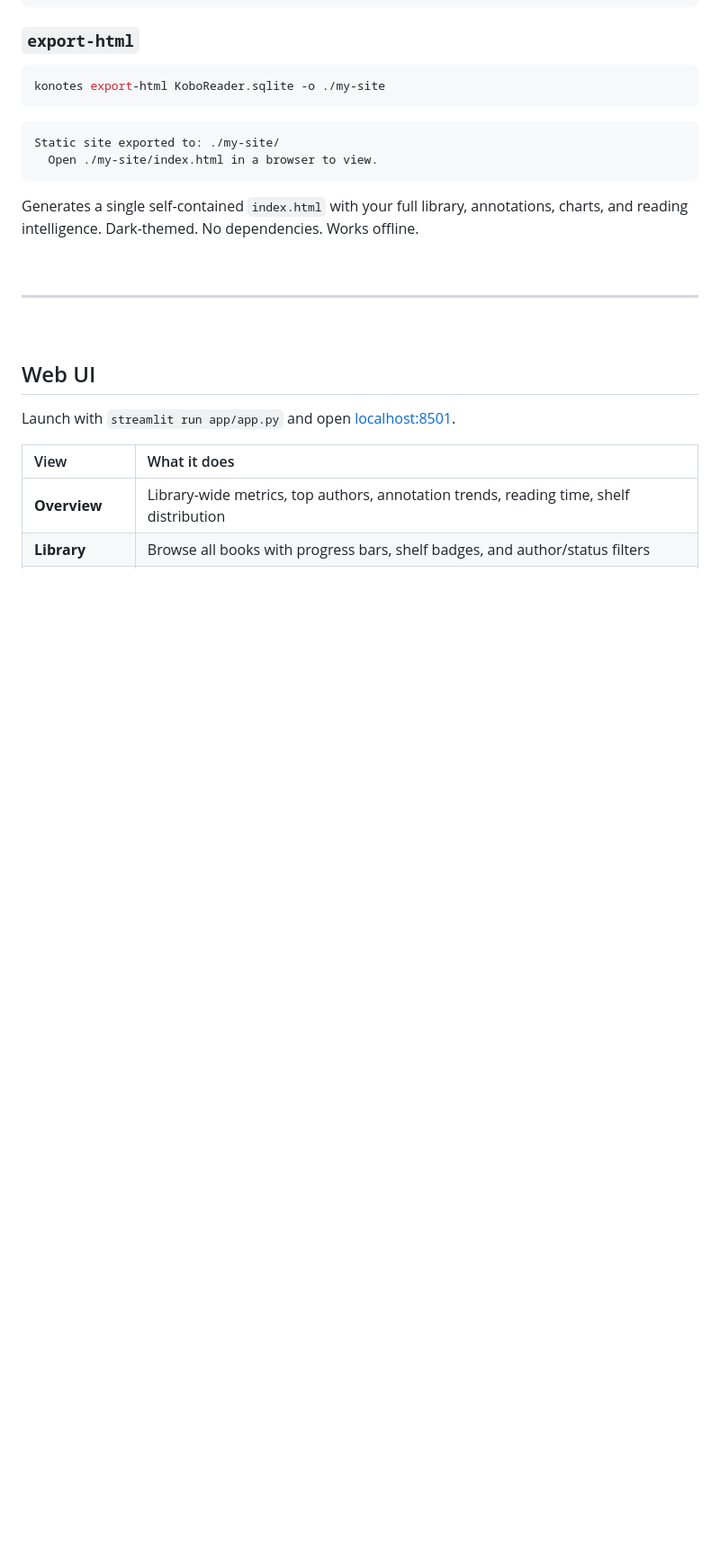
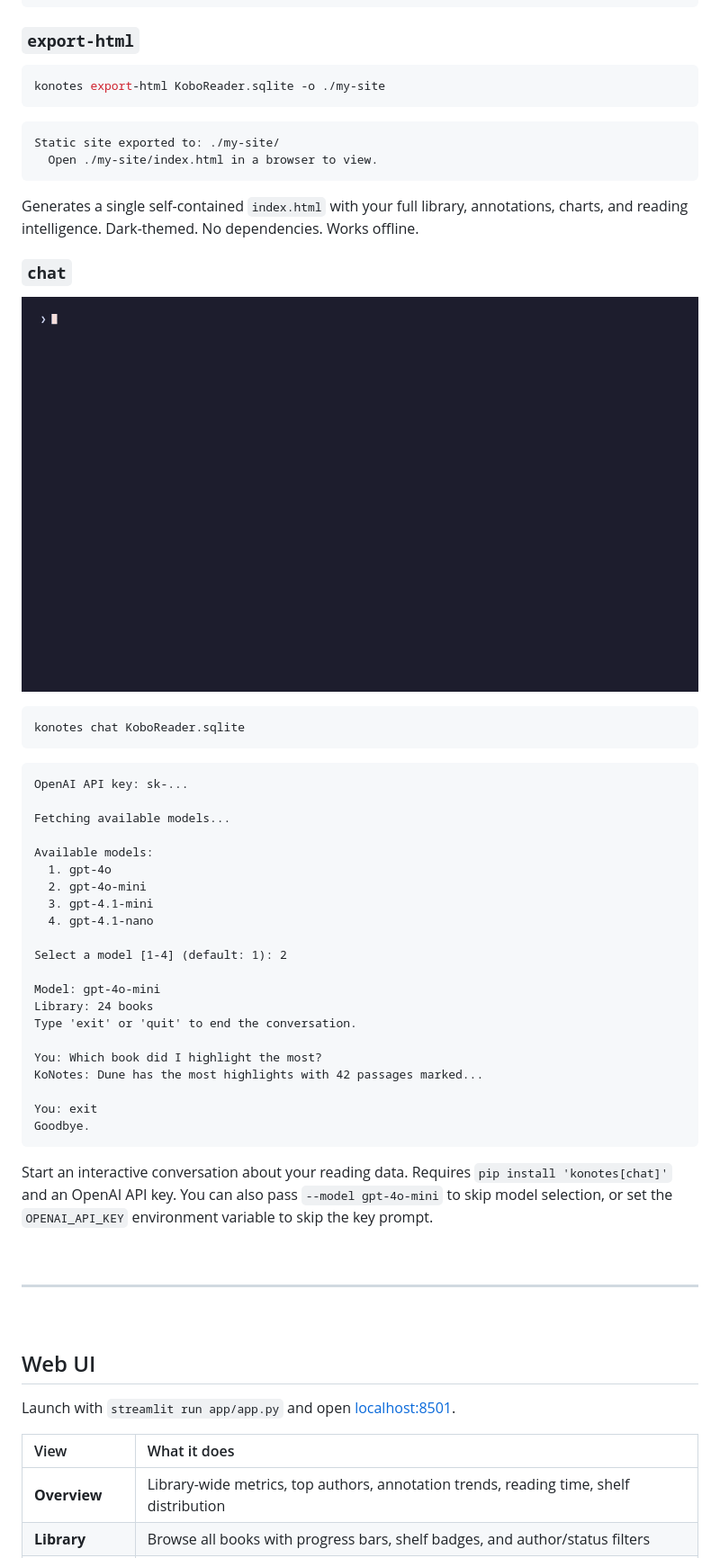
Before and after one commit to texasbe2trill/KoNotes, a Markdown page: README.md, the part around the change printed below. Shown: that part at 90% size. GitHub-like rendering; pictures changed too: docs/demo/konotes-chat-cli.gif (added); blank space fills up the shorter version.

````diff
--- a/README.md
+++ b/README.md
@@ -453,6 +475,43 @@ Static site exported to: ./my-site/
 
 Generates a single self-contained `index.html` with your full library, annotations, charts, and reading intelligence. Dark-themed. No dependencies. Works offline.
 
+### `chat`
+
+<div align="center">
+
+![KoNotes Chat CLI Demo](docs/demo/konotes-chat-cli.gif)
+
+</div>
+
+```bash
+konotes chat KoboReader.sqlite
+```
+```
+OpenAI API key: sk-...
+
+Fetching available models...
+
+Available models:
+  1. gpt-4o
+  2. gpt-4o-mini
+  3. gpt-4.1-mini
+  4. gpt-4.1-nano
+
+Select a model [1-4] (default: 1): 2
+
+Model: gpt-4o-mini
+Library: 24 books
+Type 'exit' or 'quit' to end the conversation.
+
+You: Which book did I highlight the most?
+KoNotes: Dune has the most highlights with 42 passages marked...
+
+You: exit
+Goodbye.
+```
+
+Start an interactive conversation about your reading data. Requires `pip install 'konotes[chat]'` and an OpenAI API key. You can also pass `--model gpt-4o-mini` to skip model selection, or set the `OPENAI_API_KEY` environment variable to skip the key prompt.
+
 <br>
 
 ---
````
Also changed, not shown: other parts of README.md (+117 -94 lines), docs/screenshots/chat.png (added), docs/screenshots/chat2.png (added), 9 other files.
